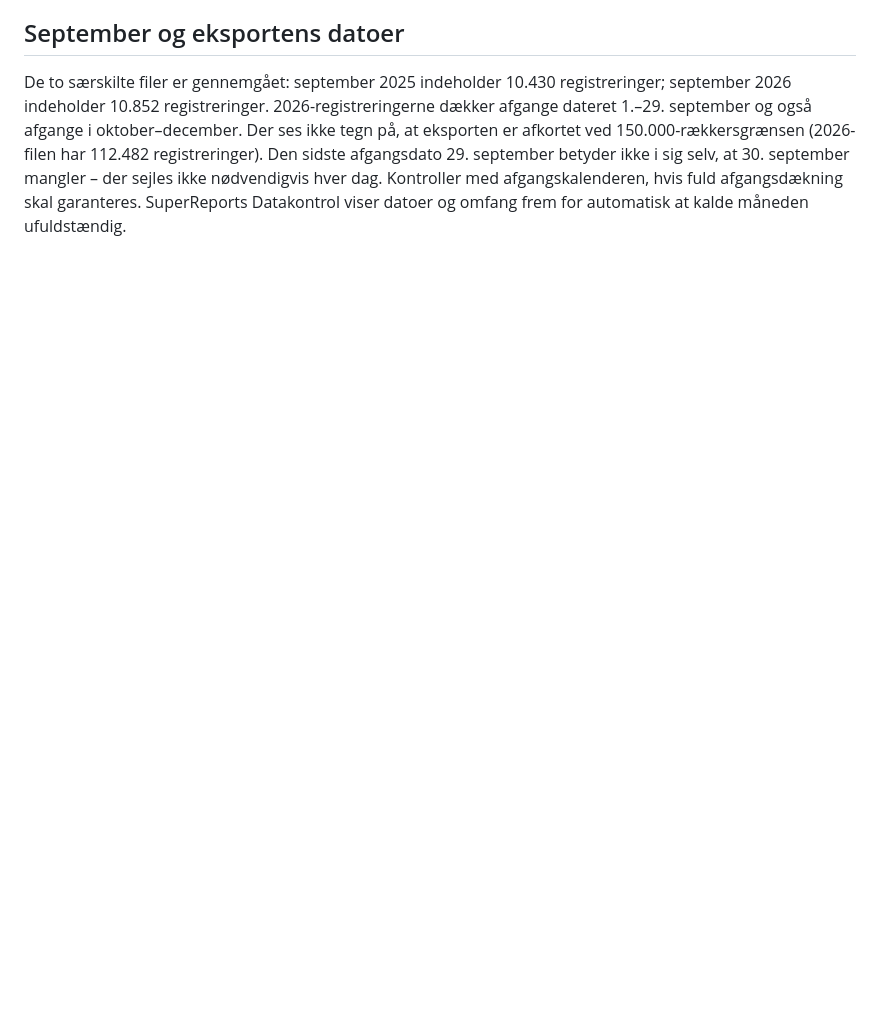
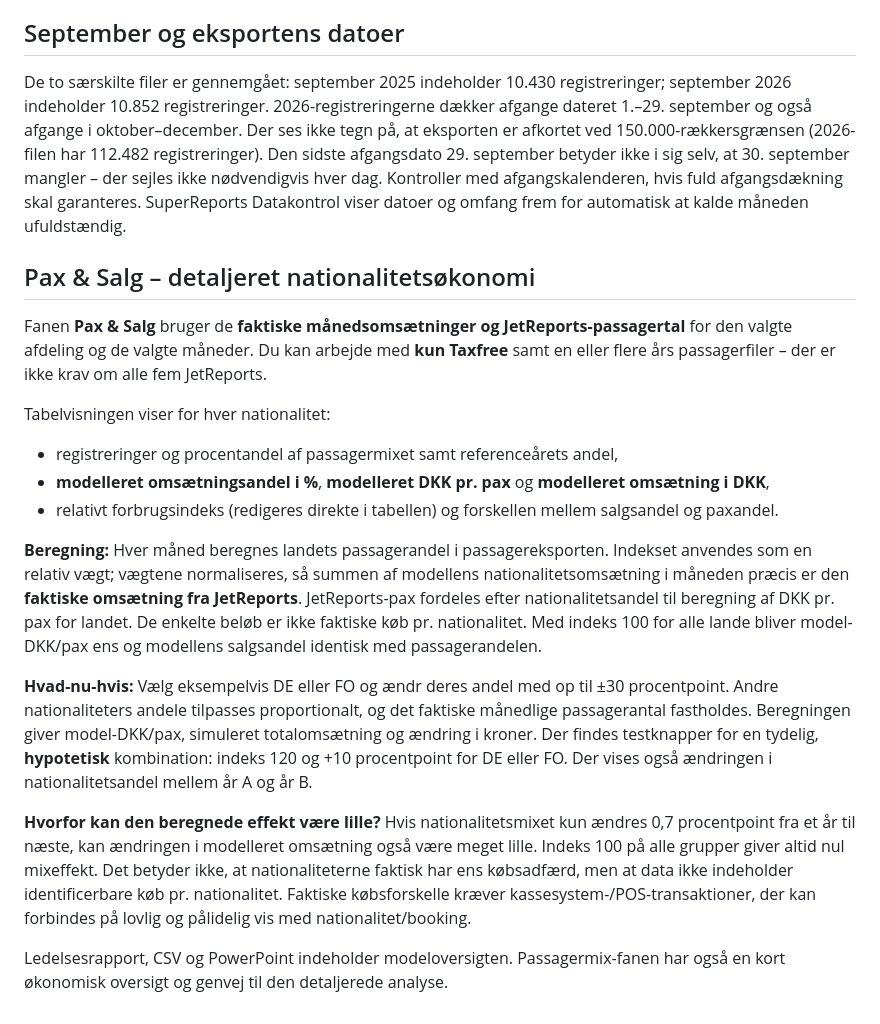
Before and after one commit to Kronborg1980/Norrona-SuperReport-, a Markdown page: README.md, the part around the change. GitHub-like rendering; blank space fills up the shorter version.

Commit message:
Document per-nationality modeled sales shares, spend per pax and editable mix-shift scenarios

```diff
--- a/README.md
+++ b/README.md
@@ -70,3 +70,20 @@ Bemærk, at et større passagerantal i sig selv kan påvirke omsætning pr. pass
 ## September og eksportens datoer
 
 De to særskilte filer er gennemgået: september 2025 indeholder 10.430 registreringer; september 2026 indeholder 10.852 registreringer. 2026-registreringerne dækker afgange dateret 1.–29. september og også afgange i oktober–december. Der ses ikke tegn på, at eksporten er afkortet ved 150.000-rækkersgrænsen (2026-filen har 112.482 registreringer). Den sidste afgangsdato 29. september betyder ikke i sig selv, at 30. september mangler – der sejles ikke nødvendigvis hver dag. Kontroller med afgangskalenderen, hvis fuld afgangsdækning skal garanteres. SuperReports Datakontrol viser datoer og omfang frem for automatisk at kalde måneden ufuldstændig.
+
+## Pax & Salg – detaljeret nationalitetsøkonomi
+
+Fanen **Pax & Salg** bruger de **faktiske månedsomsætninger og JetReports-passagertal** for den valgte afdeling og de valgte måneder. Du kan arbejde med **kun Taxfree** samt en eller flere års passagerfiler – der er ikke krav om alle fem JetReports.
+
+Tabelvisningen viser for hver nationalitet:
+- registreringer og procentandel af passagermixet samt referenceårets andel,
+- **modelleret omsætningsandel i %**, **modelleret DKK pr. pax** og **modelleret omsætning i DKK**,
+- relativt forbrugsindeks (redigeres direkte i tabellen) og forskellen mellem salgsandel og paxandel.
+
+**Beregning:** Hver måned beregnes landets passagerandel i passagereksporten. Indekset anvendes som en relativ vægt; vægtene normaliseres, så summen af modellens nationalitetsomsætning i måneden præcis er den **faktiske omsætning fra JetReports**. JetReports-pax fordeles efter nationalitetsandel til beregning af DKK pr. pax for landet. De enkelte beløb er ikke faktiske køb pr. nationalitet. Med indeks 100 for alle lande bliver model-DKK/pax ens og modellens salgsandel identisk med passagerandelen.
+
+**Hvad-nu-hvis:** Vælg eksempelvis DE eller FO og ændr deres andel med op til ±30 procentpoint. Andre nationaliteters andele tilpasses proportionalt, og det faktiske månedlige passagerantal fastholdes. Beregningen giver model-DKK/pax, simuleret totalomsætning og ændring i kroner. Der findes testknapper for en tydelig, **hypotetisk** kombination: indeks 120 og +10 procentpoint for DE eller FO. Der vises også ændringen i nationalitetsandel mellem år A og år B.
+
+**Hvorfor kan den beregnede effekt være lille?** Hvis nationalitetsmixet kun ændres 0,7 procentpoint fra et år til næste, kan ændringen i modelleret omsætning også være meget lille. Indeks 100 på alle grupper giver altid nul mixeffekt. Det betyder ikke, at nationaliteterne faktisk har ens købsadfærd, men at data ikke indeholder identificerbare køb pr. nationalitet. Faktiske købsforskelle kræver kassesystem-/POS-transaktioner, der kan forbindes på lovlig og pålidelig vis med nationalitet/booking.
+
+Ledelsesrapport, CSV og PowerPoint indeholder modeloversigten. Passagermix-fanen har også en kort økonomisk oversigt og genvej til den detaljerede analyse.
```
